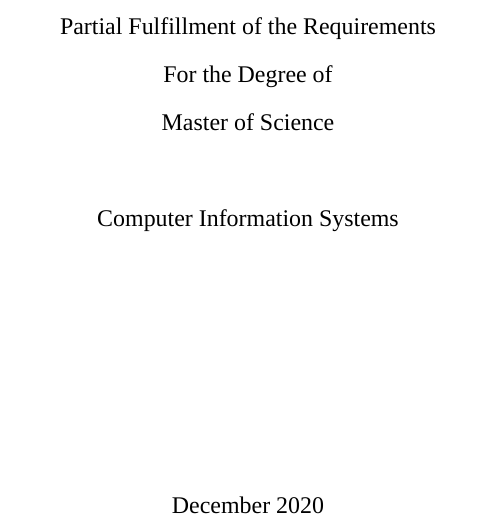
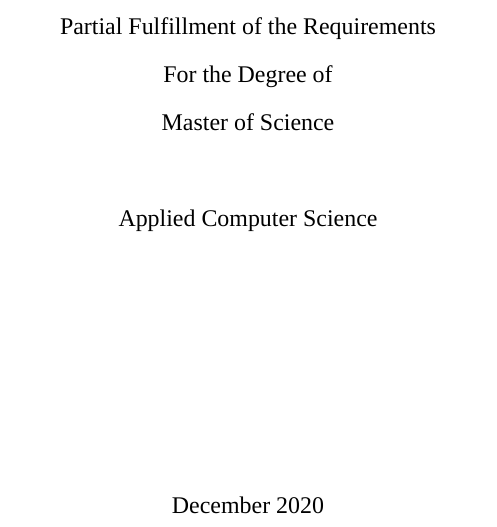
Before and after one commit to gvsucis/thesis-template, a LaTeX thesis (Thesis.tex): part of page 1 of 39, cut so that both start at the same text. Compiled offline with XeLaTeX; a missing font is replaced by an installed copy or a similar font.

Commit message:
Update CIS->ACS department name

```diff
--- a/Thesis.tex
+++ b/Thesis.tex
@@ -41,7 +41,7 @@
 \def\AuthorName{Firstname Lastname}
 \def\AuthorFullName{Firstname Middlename Lastname}
 \def\Degree{Master of Science}
-\def\AcademicUnit{Computer Information Systems}
+\def\AcademicUnit{Applied Computer Science}
 \def\Year{2020}
 \def\Month{December}
 
```
